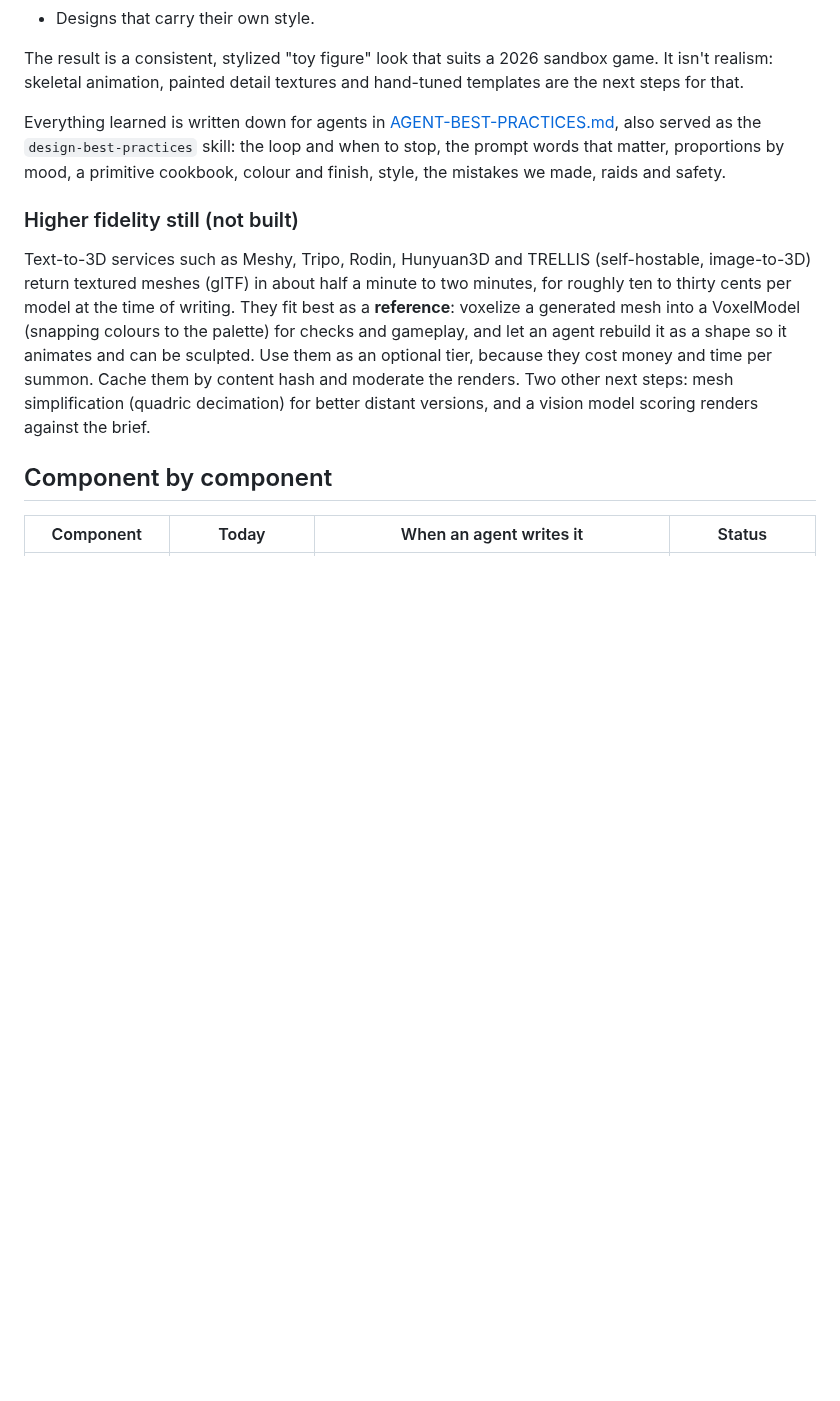
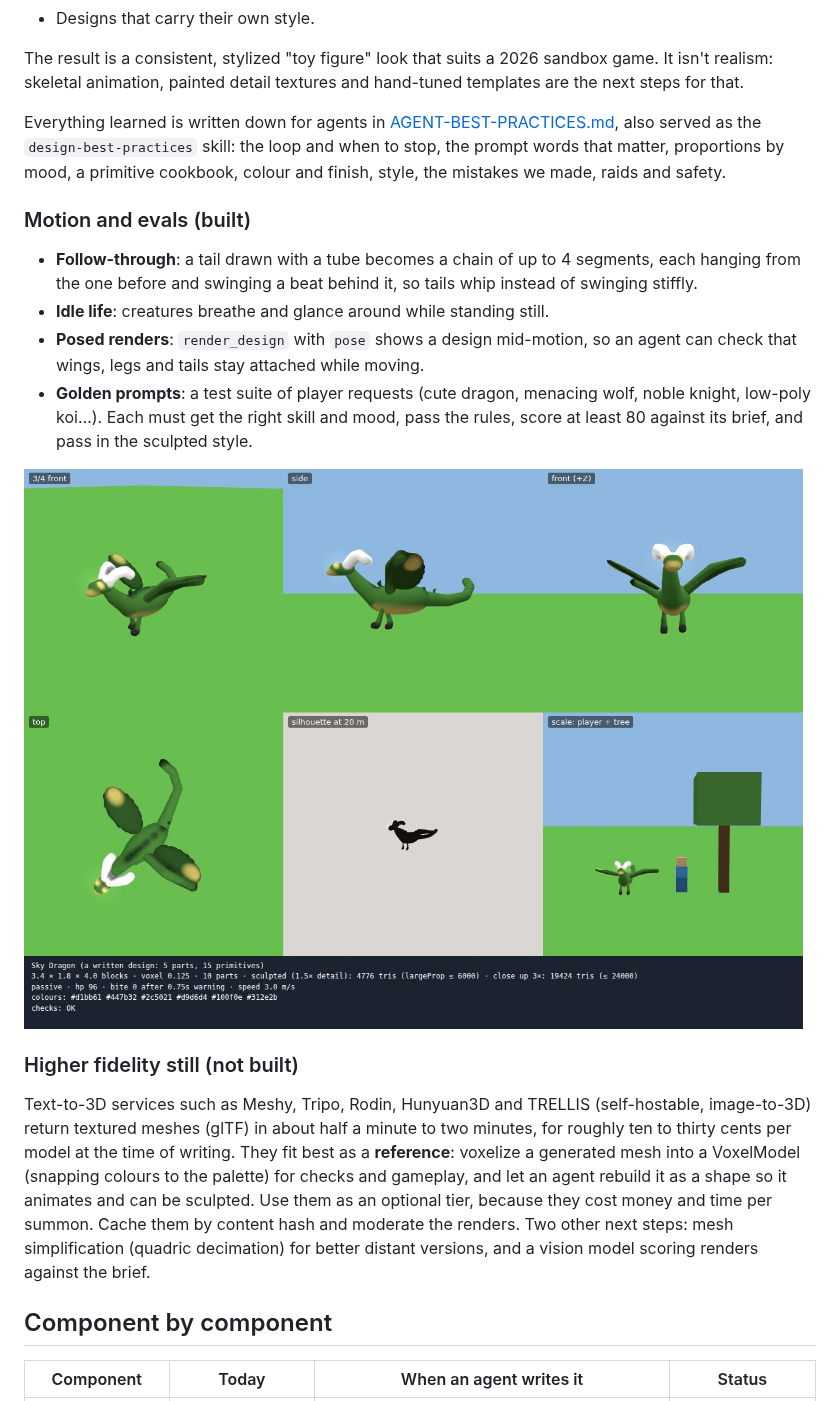
Before and after one commit to jvanpeborgh/LFG2, a Markdown page: docs/AI-INTEGRATION.md, the part around the change. GitHub-like rendering; pictures changed too: docs/screenshots/pose-sky-dragon.jpg (added); blank space fills up the shorter version.

```diff
--- a/docs/AI-INTEGRATION.md
+++ b/docs/AI-INTEGRATION.md
@@ -237,6 +237,19 @@ Everything learned is written down for agents in
 skill: the loop and when to stop, the prompt words that matter, proportions by mood, a primitive
 cookbook, colour and finish, style, the mistakes we made, raids and safety.
 
+### Motion and evals (built)
+
+- **Follow-through**: a tail drawn with a tube becomes a chain of up to 4 segments, each hanging
+  from the one before and swinging a beat behind it, so tails whip instead of swinging stiffly.
+- **Idle life**: creatures breathe and glance around while standing still.
+- **Posed renders**: `render_design` with `pose` shows a design mid-motion, so an agent can check
+  that wings, legs and tails stay attached while moving.
+- **Golden prompts**: a test suite of player requests (cute dragon, menacing wolf, noble knight,
+  low-poly koi…). Each must get the right skill and mood, pass the rules, score at least 80 against
+  its brief, and pass in the sculpted style.
+
+![The sky dragon mid-motion: wings up, tail swinging](screenshots/pose-sky-dragon.jpg)
+
 ### Higher fidelity still (not built)
 
 Text-to-3D services such as Meshy, Tripo, Rodin, Hunyuan3D and TRELLIS (self-hostable,
```
Also changed, not shown: docs/AGENT-BEST-PRACTICES.md (+8 -1 lines), 10 other files.
